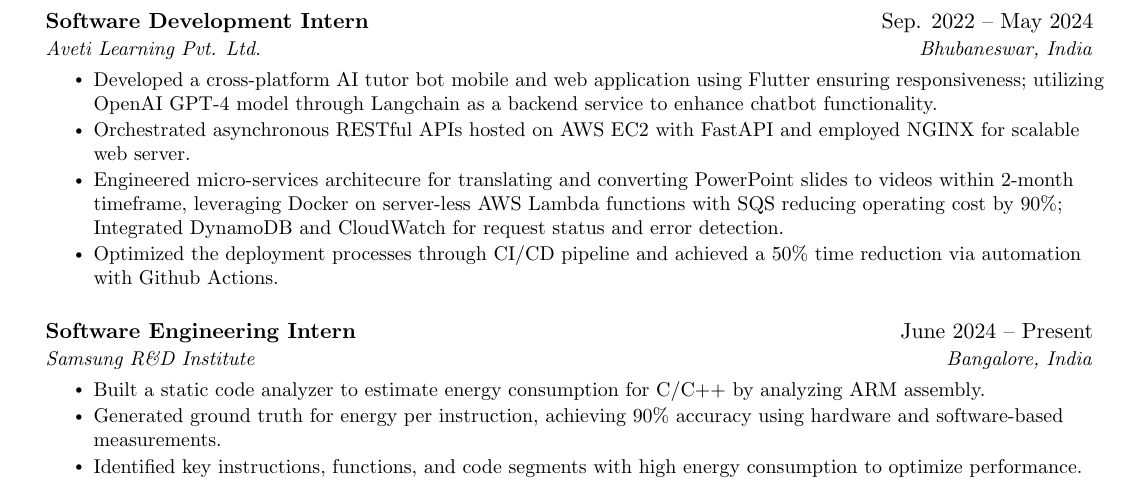
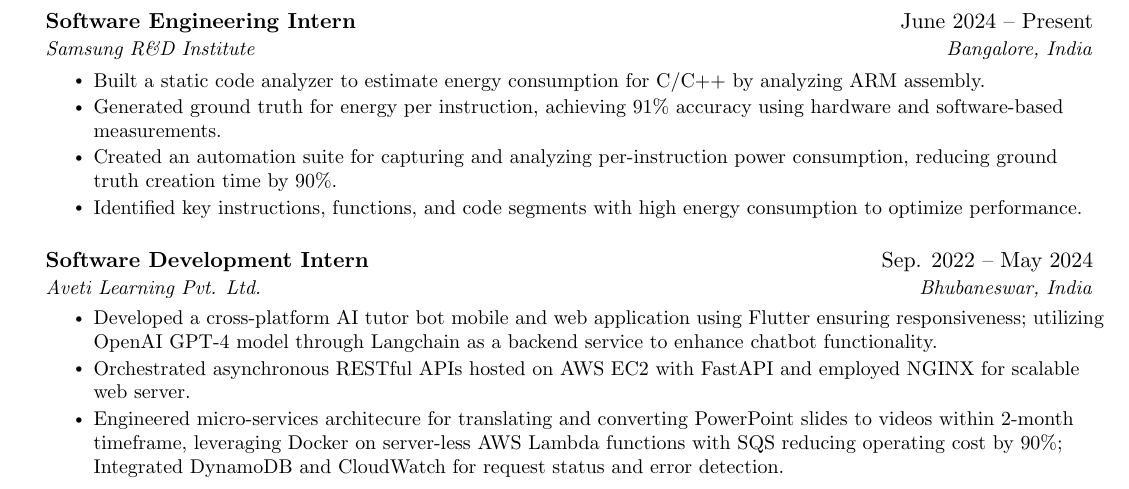
Before and after one commit to AM-ash-OR-AM-I/resume, a LaTeX CV (public_resume.tex, which reads resume.tex): part of the page, cut so that both start at the same text. Compiled offline with pdfLaTeX.

Commit message:
updated chronology

```diff
--- a/resume.tex
+++ b/resume.tex
@@ -51,6 +51,18 @@
 \section{Experience}
 \resumeSubHeadingListStart
 \resumeSubheading
+{Software Engineering Intern}{June 2024 -- Present}
+{\href{https://research.samsung.com/sri-b}{Samsung R\&D Institute}}{Bangalore, India}
+\resumeItemListStart
+\resumeItem{ 	Built a static code analyzer to estimate energy consumption for C/C++ by analyzing ARM assembly. }
+\resumeItem{ 	Generated ground truth for energy per instruction, achieving 91\% accuracy using hardware and software-based measurements.}
+\resumeItem{Created an automation suite for capturing and analyzing per-instruction power consumption, reducing ground truth creation time by 90\%.}
+\resumeItem{ Identified key instructions, functions, and code segments with high energy consumption to optimize performance.}
+\resumeItemListEnd
+\resumeSubHeadingListEnd
+
+\resumeSubHeadingListStart
+\resumeSubheading
 {Software Development Intern}{Sep. 2022 -- May 2024}
 {\href{https://avetilearning.com/}{Aveti Learning Pvt. Ltd.}}{Bhubaneswar, India}
 \resumeItemListStart
@@ -62,7 +74,7 @@
 % \resumeItem{ Deployed and managed Python Flask server on Linux environment in VM}
 \resumeItem{Engineered micro-services architecure for translating and converting PowerPoint slides to videos within 2-month timeframe, leveraging Docker on server-less AWS Lambda functions with SQS reducing operating cost by 90\%; Integrated DynamoDB and CloudWatch for request status and error detection. }
 % \resumeItem{Reduced memory consumption and cpu usage by 70\%, by analyzing system resource utilization}
-\resumeItem{Optimized the deployment processes through CI/CD pipeline and achieved a 50\% time reduction via automation with Github Actions.}
+% \resumeItem{Optimized the deployment processes through CI/CD pipeline and achieved a 50\% time reduction via automation with Github Actions.}
 \resumeItemListEnd
 \resumeSubHeadingListEnd
 % \resumeSubHeadingListStart
@@ -73,17 +85,6 @@
 % \resumeItem { Organised sessions on Flutter basics to more than 200 students and promoted best development practices}
 % \resumeItemListEnd
 % \resumeSubHeadingListEnd
-\resumeSubHeadingListStart
-\resumeSubheading
-{Software Engineering Intern}{June 2024 -- Present}
-{\href{https://research.samsung.com/sri-b}{Samsung R\&D Institute}}{Bangalore, India}
-\resumeItemListStart
-\resumeItem{ 	Built a static code analyzer to estimate energy consumption for C/C++ by analyzing ARM assembly. }
-\resumeItem{ 	Generated ground truth for energy per instruction, achieving 90\% accuracy using hardware and software-based measurements.}
-\resumeItem{ Identified key instructions, functions, and code segments with high energy consumption to optimize performance.}
-\resumeItemListEnd
-\resumeSubHeadingListEnd
-
 
 %-----------PROJECTS-----------
 \section{Projects}
```
Also changed, not shown: public_resume.pdf.
